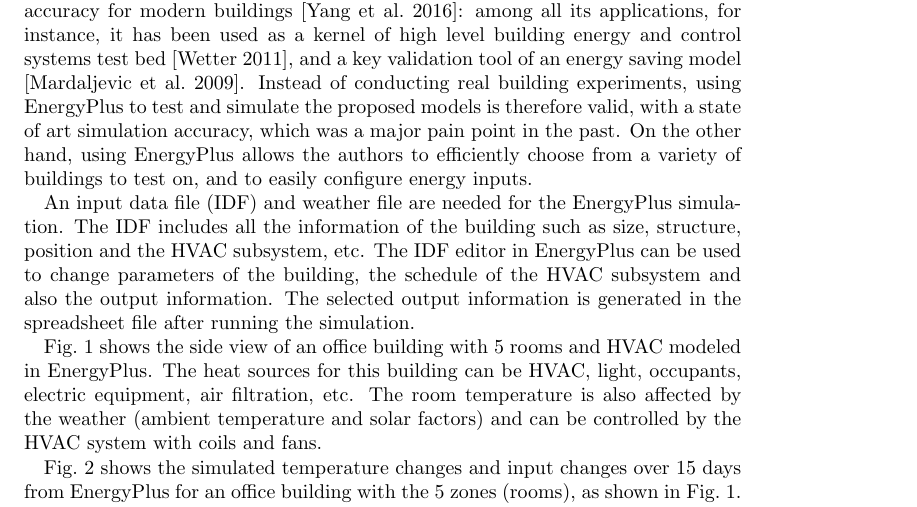
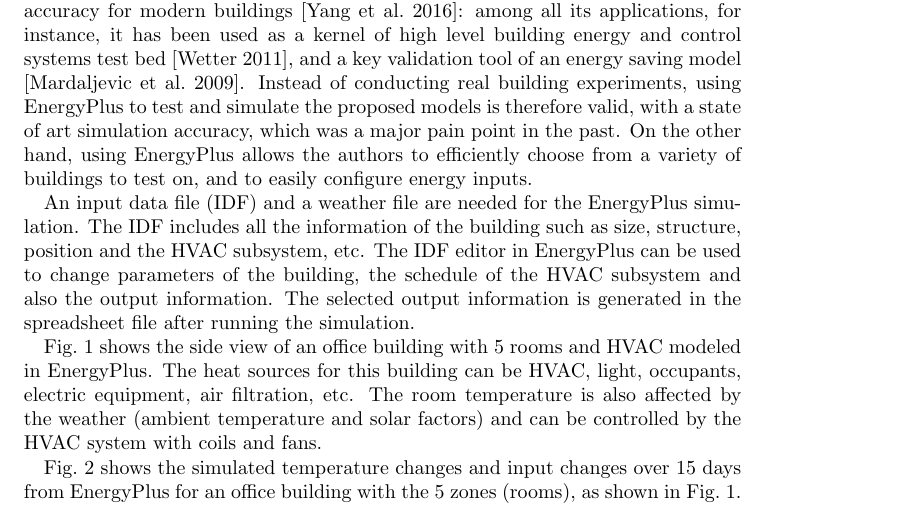
Before and after one commit to haibaosjtu/j_build_occup_det18, a LaTeX paper (j_build_occup_det16.tex, which reads energyplus_review.tex): part of page 5 of 24, cut so that both start at the same text. Compiled offline with pdfLaTeX.

Commit message:
Update energyplus_review.tex

```diff
--- a/energyplus_review.tex
+++ b/energyplus_review.tex
@@ -26,7 +26,7 @@
 to efficiently choose from a variety of buildings to test on, and to easily
 configure energy inputs.
 
-An input data file (IDF) and weather file are needed for the EnergyPlus
+An input data file (IDF) and a weather file are needed for the EnergyPlus
 simulation. The IDF includes all the information of the building such
 as size, structure, position and the HVAC subsystem, etc. The IDF
 editor in EnergyPlus can be used to change parameters of the building, the
```
Also changed, not shown: energyplus_review.tex (2 more changed lines).
